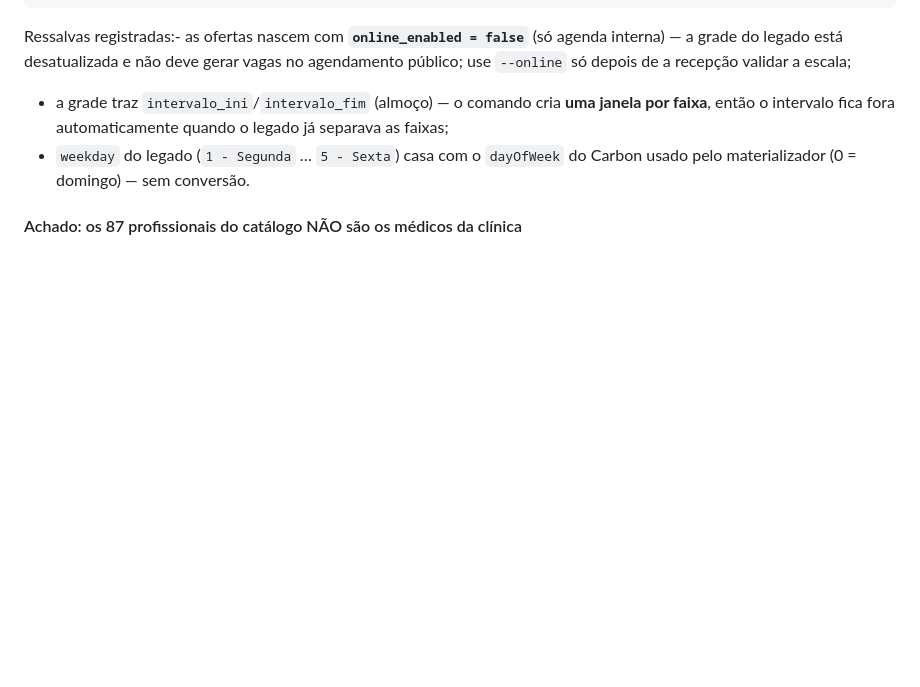
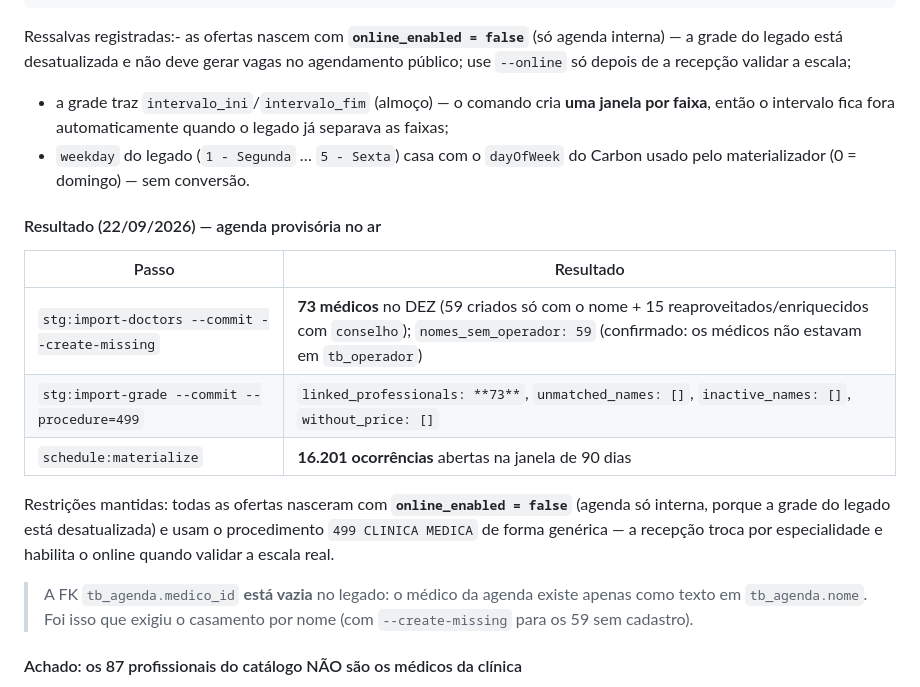
Before and after one commit to marcelocv8/sistema-dez, a Markdown page: docs/plano_deploy.md, the part around the change. GitHub-like rendering; blank space fills up the shorter version.

Commit message:
docs: agenda provisoria no ar com os 73 medicos da grade (16201 ocorrencias)
stg:import-doctors --create-missing deixou 73 medicos (59 criados pelo nome, 15 reaproveitados com conselho) e stg:import-grade casou os 73 (unmatched vazio); schedule:materialize gerou 16201 ocorrencias na janela de 90 dias. Ofertas seguem online_enabled=false e com o procedimento generico 499 ate a recepcao validar a escala.

```diff
--- a/docs/plano_deploy.md
+++ b/docs/plano_deploy.md
@@ -1038,6 +1038,23 @@ Ressalvas registradas:- as ofertas nascem com **`online_enabled = false`** (só
 - `weekday` do legado (`1 - Segunda` … `5 - Sexta`) casa com o `dayOfWeek` do
   Carbon usado pelo materializador (0 = domingo) — sem conversão.
 
+#### Resultado (22/09/2026) — agenda provisória no ar
+
+| Passo | Resultado |
+|---|---|
+| `stg:import-doctors --commit --create-missing` | **73 médicos** no DEZ (59 criados só com o nome + 15 reaproveitados/enriquecidos com `conselho`); `nomes_sem_operador: 59` (confirmado: os médicos não estavam em `tb_operador`) |
+| `stg:import-grade --commit --procedure=499` | `linked_professionals: **73**`, `unmatched_names: []`, `inactive_names: []`, `without_price: []` |
+| `schedule:materialize` | **16.201 ocorrências** abertas na janela de 90 dias |
+
+Restrições mantidas: todas as ofertas nasceram com **`online_enabled = false`**
+(agenda só interna, porque a grade do legado está desatualizada) e usam o
+procedimento `499 CLINICA MEDICA` de forma genérica — a recepção troca por
+especialidade e habilita o online quando validar a escala real.
+
+> A FK `tb_agenda.medico_id` **está vazia** no legado: o médico da agenda existe
+> apenas como texto em `tb_agenda.nome`. Foi isso que exigiu o casamento por
+> nome (com `--create-missing` para os 59 sem cadastro).
+
 #### Achado: os 87 profissionais do catálogo NÃO são os médicos da clínica
 
 Na 1ª execução (22/09) o seed casou **apenas 3** profissionais e reportou **71
```
